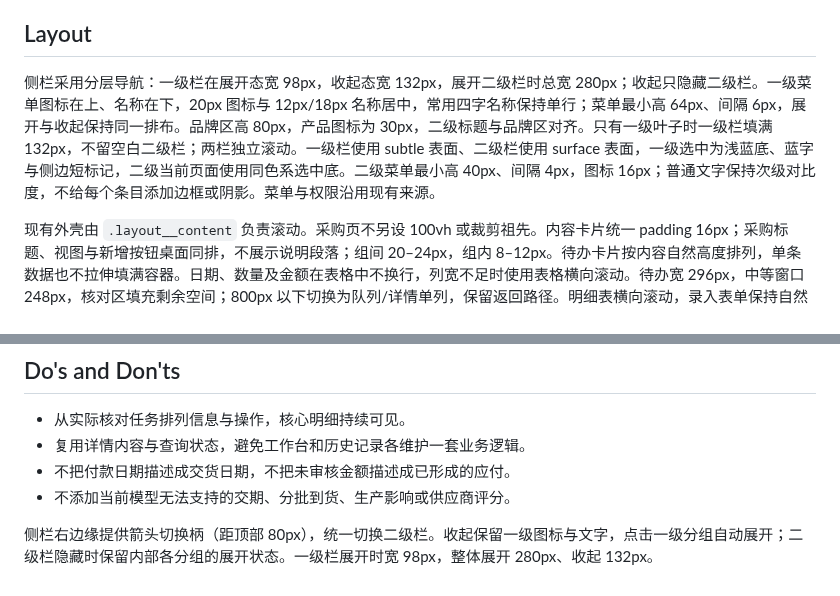
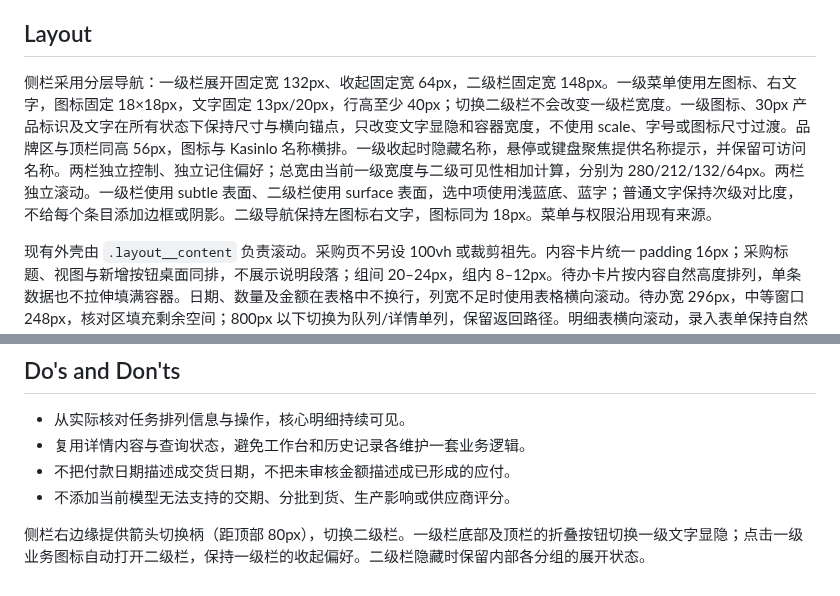
Before and after one commit to Jackson366/kasinlo-erp, a Markdown page: DESIGN.md, 2 parts joined by grey strips. Rendered like a GitHub page.

```diff
--- a/DESIGN.md
+++ b/DESIGN.md
@@ -52,7 +52,7 @@ components:
 
 ## Layout
 
-侧栏采用分层导航：一级栏在展开态宽 98px，收起态宽 132px，展开二级栏时总宽 280px；收起只隐藏二级栏。一级菜单图标在上、名称在下，20px 图标与 12px/18px 名称居中，常用四字名称保持单行；菜单最小高 64px、间隔 6px，展开与收起保持同一排布。品牌区高 80px，产品图标为 30px，二级标题与品牌区对齐。只有一级叶子时一级栏填满 132px，不留空白二级栏；两栏独立滚动。一级栏使用 subtle 表面、二级栏使用 surface 表面，一级选中为浅蓝底、蓝字与侧边短标记，二级当前页面使用同色系选中底。二级菜单最小高 40px、间隔 4px，图标 16px；普通文字保持次级对比度，不给每个条目添加边框或阴影。菜单与权限沿用现有来源。
+侧栏采用分层导航：一级栏展开固定宽 132px、收起固定宽 64px，二级栏固定宽 148px。一级菜单使用左图标、右文字，图标固定 18×18px，文字固定 13px/20px，行高至少 40px；切换二级栏不会改变一级栏宽度。一级图标、30px 产品标识及文字在所有状态下保持尺寸与横向锚点，只改变文字显隐和容器宽度，不使用 scale、字号或图标尺寸过渡。品牌区与顶栏同高 56px，图标与 Kasinlo 名称横排。一级收起时隐藏名称，悬停或键盘聚焦提供名称提示，并保留可访问名称。两栏独立控制、独立记住偏好；总宽由当前一级宽度与二级可见性相加计算，分别为 280/212/132/64px。两栏独立滚动。一级栏使用 subtle 表面、二级栏使用 surface 表面，选中项使用浅蓝底、蓝字；普通文字保持次级对比度，不给每个条目添加边框或阴影。二级导航保持左图标右文字，图标同为 18px。菜单与权限沿用现有来源。
 
 现有外壳由 `.layout__content` 负责滚动。采购页不另设 100vh 或裁剪祖先。内容卡片统一 padding 16px；采购标题、视图与新增按钮桌面同排，不展示说明段落；组间 20–24px，组内 8–12px。待办卡片按内容自然高度排列，单条数据也不拉伸填满容器。日期、数量及金额在表格中不换行，列宽不足时使用表格横向滚动。待办宽 296px，中等窗口 248px，核对区填充剩余空间；800px 以下切换为队列/详情单列，保留返回路径。明细表横向滚动，录入表单保持自然高度并沿用 xl 弹窗。
 
@@ -79,4 +79,4 @@ components:
 - 不把付款日期描述成交货日期，不把未审核金额描述成已形成的应付。
 - 不添加当前模型无法支持的交期、分批到货、生产影响或供应商评分。
 
-侧栏右边缘提供箭头切换柄（距顶部 80px），统一切换二级栏。收起保留一级图标与文字，点击一级分组自动展开；二级栏隐藏时保留内部各分组的展开状态。一级栏展开时宽 98px，整体展开 280px、收起 132px。
+侧栏右边缘提供箭头切换柄（距顶部 80px），切换二级栏。一级栏底部及顶栏的折叠按钮切换一级文字显隐；点击一级业务图标自动打开二级栏，保持一级栏的收起偏好。二级栏隐藏时保留内部各分组的展开状态。
```
Also changed, not shown: UX-CONTRACT.md (+6 -2 lines), docs/SIDEBAR_VISUAL.md (+12 -3 lines), docs/images/sidebar-icons-only.png (added), docs/images/sidebar-primary-icons.png (added), docs/images/sidebar-visual-dark.png, docs/images/sidebar-visual-light.png, 6 other files.
